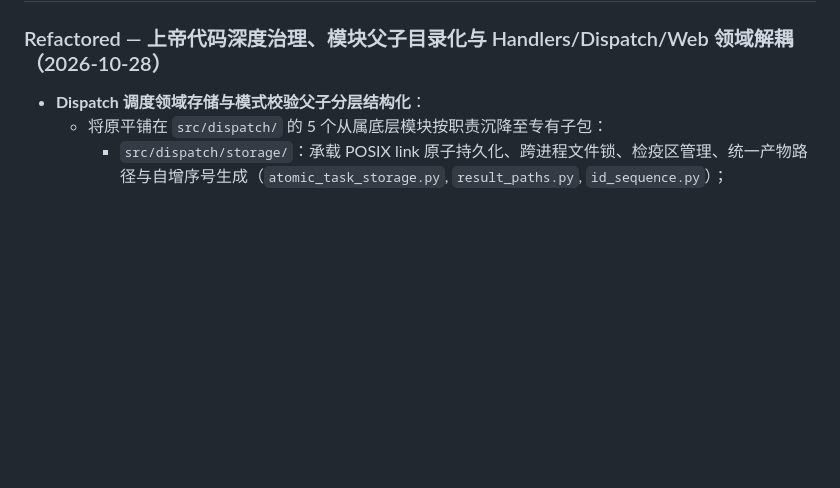
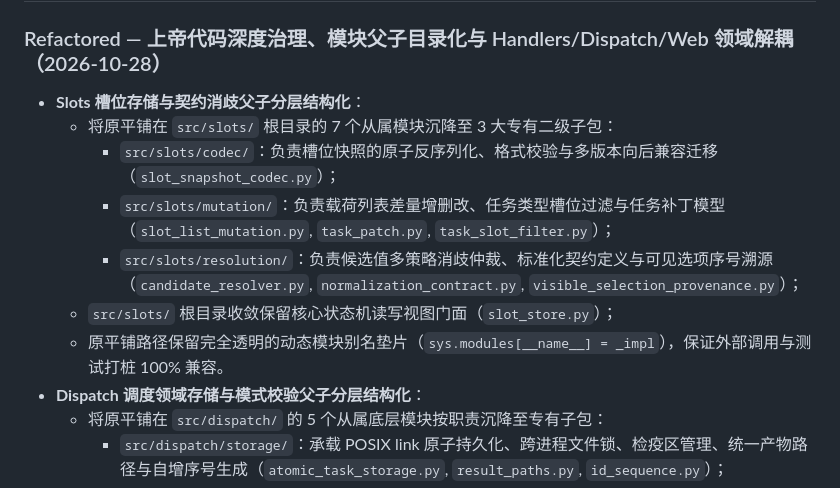
Before and after one commit to Pitohuie-AIversion/seagent1.0-main_asr, a Markdown page: CHANGELOG.md, the part around the change. GitHub-like rendering; blank space fills up the shorter version.

Commit message:
docs: document slots subpackages refactor in changelog

```diff
--- a/CHANGELOG.md
+++ b/CHANGELOG.md
@@ -12,6 +12,13 @@ The format is based on [Keep a Changelog](https://keepachangelog.com/en/1.0.0/).
 
 ### Refactored — 上帝代码深度治理、模块父子目录化与 Handlers/Dispatch/Web 领域解耦（2026-10-28）
 
+- **Slots 槽位存储与契约消歧父子分层结构化**：
+  - 将原平铺在 `src/slots/` 根目录的 7 个从属模块沉降至 3 大专有二级子包：
+    * `src/slots/codec/`：负责槽位快照的原子反序列化、格式校验与多版本向后兼容迁移（`slot_snapshot_codec.py`）；
+    * `src/slots/mutation/`：负责载荷列表差量增删改、任务类型槽位过滤与任务补丁模型（`slot_list_mutation.py`, `task_patch.py`, `task_slot_filter.py`）；
+    * `src/slots/resolution/`：负责候选值多策略消歧仲裁、标准化契约定义与可见选项序号溯源（`candidate_resolver.py`, `normalization_contract.py`, `visible_selection_provenance.py`）；
+  - `src/slots/` 根目录收敛保留核心状态机读写视图门面（`slot_store.py`）；
+  - 原平铺路径保留完全透明的动态模块别名垫片（`sys.modules[__name__] = _impl`），保证外部调用与测试打桩 100% 兼容。
 - **Dispatch 调度领域存储与模式校验父子分层结构化**：
   - 将原平铺在 `src/dispatch/` 的 5 个从属底层模块按职责沉降至专有子包：
     * `src/dispatch/storage/`：承载 POSIX link 原子持久化、跨进程文件锁、检疫区管理、统一产物路径与自增序号生成（`atomic_task_storage.py`, `result_paths.py`, `id_sequence.py`）；
```
